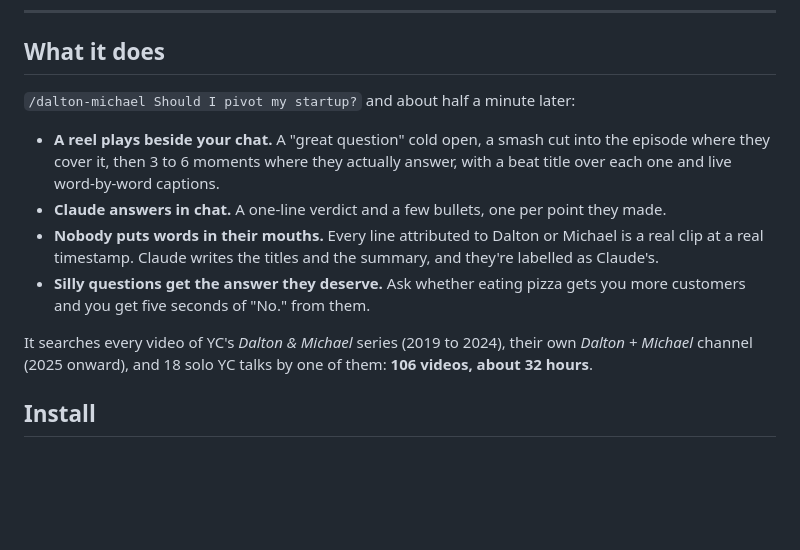
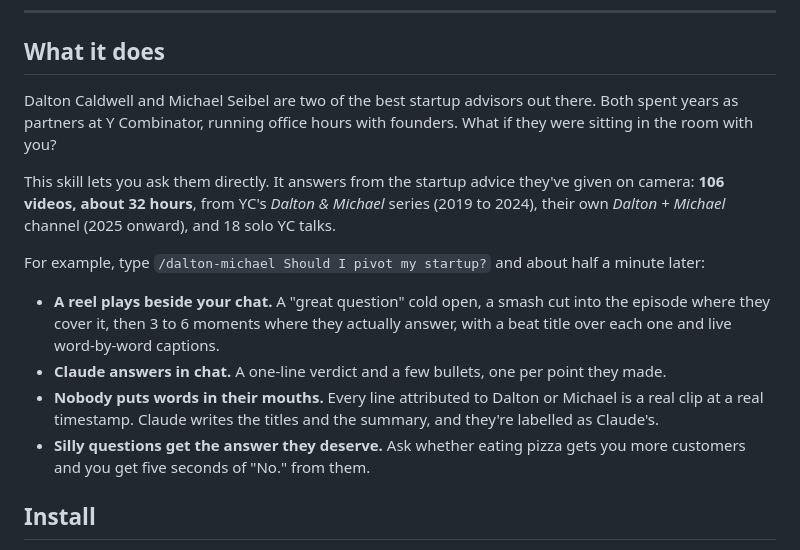
Before and after one commit to AKamaly/dalton-michael-skill, a Markdown page: README.md, the part around the change. Rendered like a GitHub page; blank space fills up the shorter version.

Commit message:
README: open with why, then the pivot example
Co-Authored-By: Claude Opus 5.5 <noreply@anthropic.com>

```diff
--- a/README.md
+++ b/README.md
@@ -31,14 +31,16 @@ https://github.com/user-attachments/assets/83ccdd6e-124f-4325-97ef-ea5dd99ef03d
 
 ## What it does
 
-`/dalton-michael Should I pivot my startup?` and about half a minute later:
+Dalton Caldwell and Michael Seibel are two of the best startup advisors out there. Both spent years as partners at Y Combinator, running office hours with founders. What if they were sitting in the room with you?
+
+This skill lets you ask them directly. It answers from the startup advice they've given on camera: **106 videos, about 32 hours**, from YC's *Dalton & Michael* series (2019 to 2024), their own *Dalton + Michael* channel (2025 onward), and 18 solo YC talks.
+
+For example, type `/dalton-michael Should I pivot my startup?` and about half a minute later:
 
 - **A reel plays beside your chat.** A "great question" cold open, a smash cut into the episode where they cover it, then 3 to 6 moments where they actually answer, with a beat title over each one and live word-by-word captions.
 - **Claude answers in chat.** A one-line verdict and a few bullets, one per point they made.
 - **Nobody puts words in their mouths.** Every line attributed to Dalton or Michael is a real clip at a real timestamp. Claude writes the titles and the summary, and they're labelled as Claude's.
 - **Silly questions get the answer they deserve.** Ask whether eating pizza gets you more customers and you get five seconds of "No." from them.
-
-It searches every video of YC's *Dalton & Michael* series (2019 to 2024), their own *Dalton + Michael* channel (2025 onward), and 18 solo YC talks by one of them: **106 videos, about 32 hours**.
 
 ## Install
 
```
